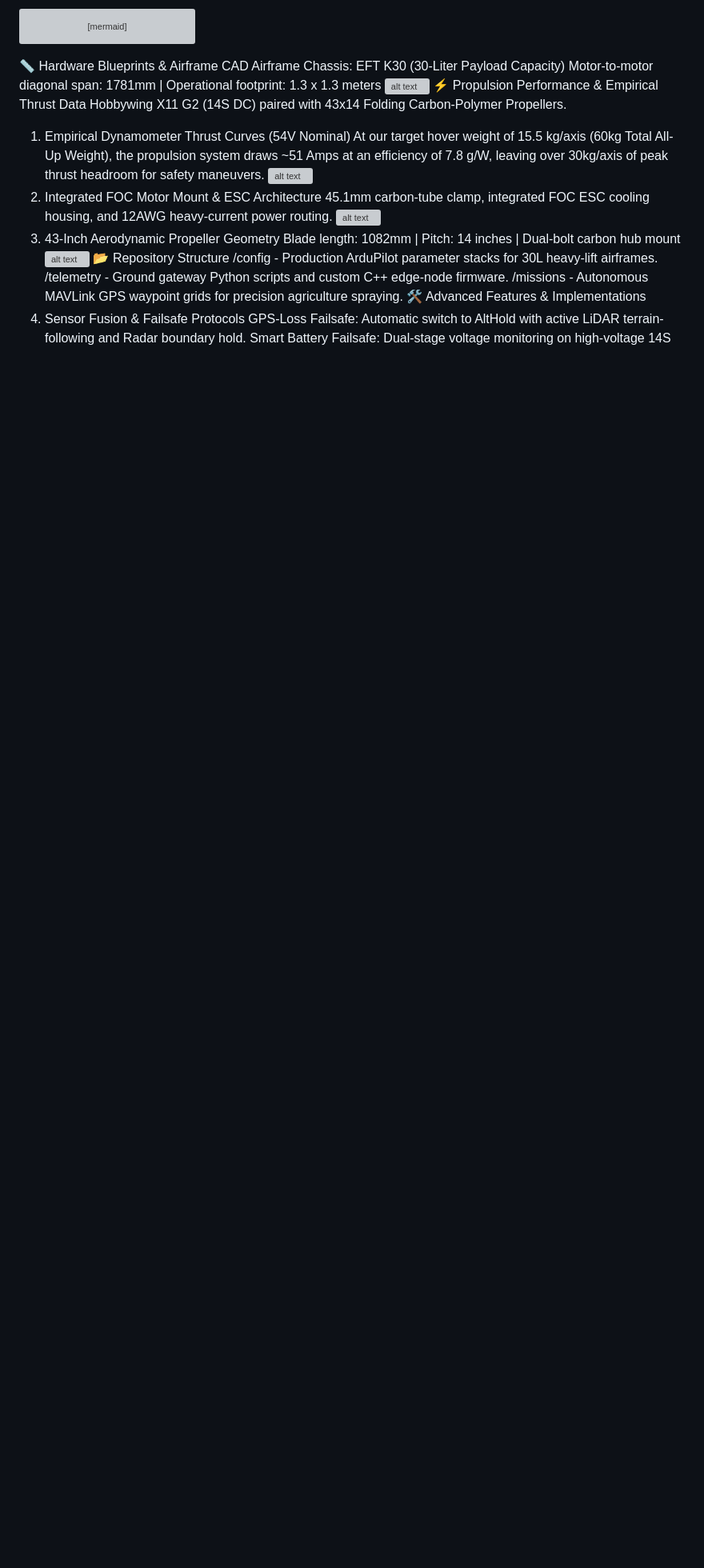
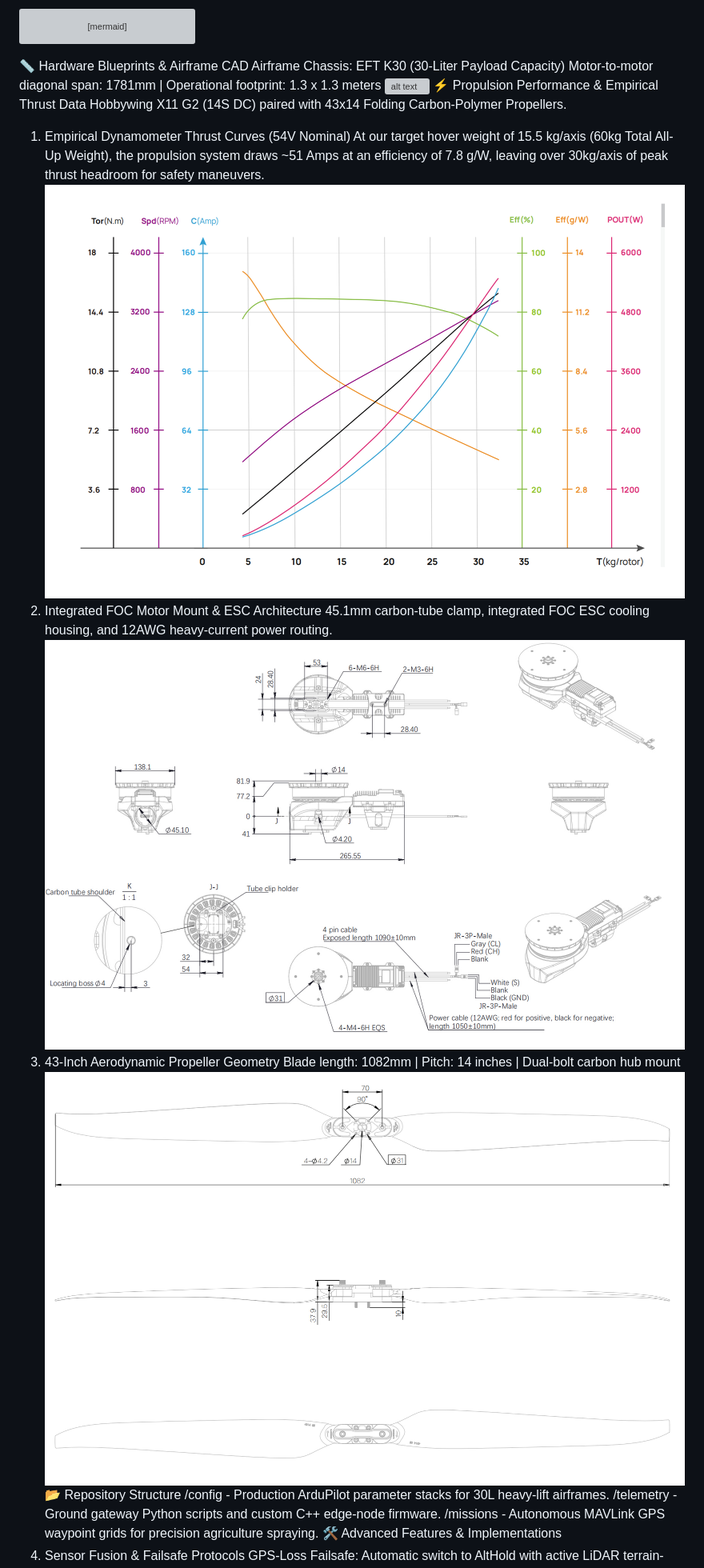
Before and after one commit to Duszed/Nomad-Aerospace-Flight-Systems, a Markdown page: README.md, the part around one of its changes. Shown at 80% size. GitHub-like rendering; blank space fills up the shorter version; grey boxes are pictures that could not be loaded.

```diff
--- a/README.md
+++ b/README.md
@@ -44,13 +44,13 @@ Motor-to-motor diagonal span: 1781mm | Operational footprint: 1.3 x 1.3 meters
 Hobbywing X11 G2 (14S DC) paired with 43x14 Folding Carbon-Polymer Propellers.
 1. Empirical Dynamometer Thrust Curves (54V Nominal)
 At our target hover weight of 15.5 kg/axis (60kg Total All-Up Weight), the propulsion system draws ~51 Amps at an efficiency of 7.8 g/W, leaving over 30kg/axis of peak thrust headroom for safety maneuvers.
-![alt text](thrust_graph_54v.png)
+![alt text](assets/thrust_graph_54v.png)
 2. Integrated FOC Motor Mount & ESC Architecture
 45.1mm carbon-tube clamp, integrated FOC ESC cooling housing, and 12AWG heavy-current power routing.
-![alt text](x11_motor_mount_cad.png)
+![alt text](assets/x11_motor_mount_cad.png)
 3. 43-Inch Aerodynamic Propeller Geometry
 Blade length: 1082mm | Pitch: 14 inches | Dual-bolt carbon hub mount
-![alt text](propeller_43inch_cad.png)
+![alt text](assets/propeller_43inch_cad.png)
 📂 Repository Structure
 /config - Production ArduPilot parameter stacks for 30L heavy-lift airframes.
 /telemetry - Ground gateway Python scripts and custom C++ edge-node firmware.
```
Also changed, not shown: other parts of README.md (+1 -1 lines).
